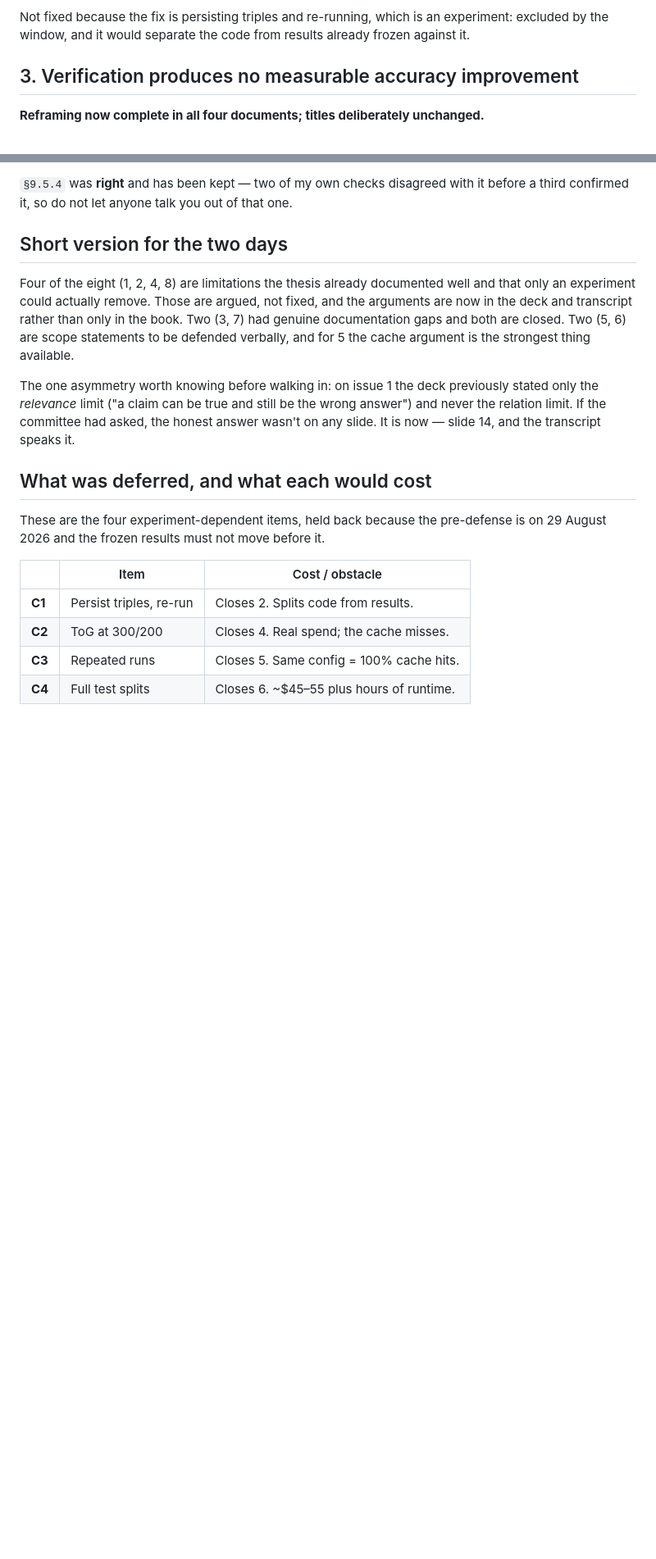
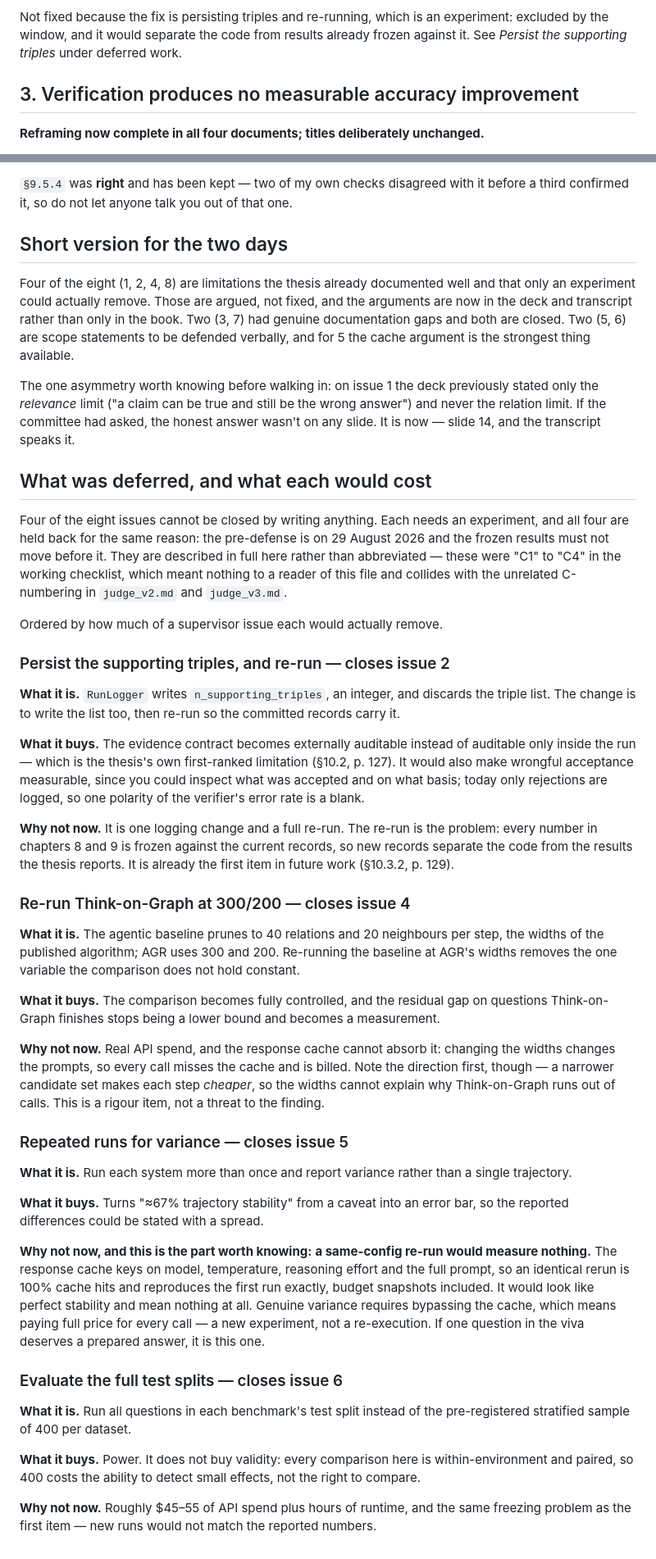
Before and after one commit to sakif-khan/agentic-graph-reasoning, a Markdown page: thesis_templates/feedbacks/paper_review_feedback.md, 2 parts joined by grey strips. Shown at 82% size. Drawn GitHub-style; blank space fills up the shorter version.

Commit message:
Better annotation.

```diff
--- a/thesis_templates/feedbacks/paper_review_feedback.md
+++ b/thesis_templates/feedbacks/paper_review_feedback.md
@@ -87,7 +87,8 @@ limitation rather than an evasion.
 
 Not fixed because the fix is persisting triples and re-running, which is
 an experiment: excluded by the window, and it would separate the code
-from results already frozen against it.
+from results already frozen against it. See *Persist the supporting
+triples* under deferred work.
 
 ## 3. Verification produces no measurable accuracy improvement
 
@@ -324,13 +328,79 @@ slide 14, and the transcript speaks it.
 
 ## What was deferred, and what each would cost
 
-These are the four experiment-dependent items, held back because the
+Four of the eight issues cannot be closed by writing anything. Each needs
+an experiment, and all four are held back for the same reason: the
 pre-defense is on 29 August 2026 and the frozen results must not move
-before it.
+before it. They are described in full here rather than abbreviated —
+these were "C1" to "C4" in the working checklist, which meant nothing to
+a reader of this file and collides with the unrelated C-numbering in
+`judge_v2.md` and `judge_v3.md`.
 
-| | Item | Cost / obstacle |
-|---|---|---|
-| **C1** | Persist triples, re-run | Closes 2. Splits code from results. |
-| **C2** | ToG at 300/200 | Closes 4. Real spend; the cache misses. |
-| **C3** | Repeated runs | Closes 5. Same config = 100% cache hits. |
-| **C4** | Full test splits | Closes 6. ~$45–55 plus hours of runtime. |
+Ordered by how much of a supervisor issue each would actually remove.
+
+### Persist the supporting triples, and re-run — closes issue 2
+
+**What it is.** `RunLogger` writes `n_supporting_triples`, an integer, and
+discards the triple list. The change is to write the list too, then re-run
+so the committed records carry it.
+
+**What it buys.** The evidence contract becomes externally auditable
+instead of auditable only inside the run — which is the thesis's own
+first-ranked limitation (§10.2, p. 127). It would also make wrongful
+acceptance measurable, since you could inspect what was accepted and on
+what basis; today only rejections are logged, so one polarity of the
+verifier's error rate is a blank.
+
+**Why not now.** It is one logging change and a full re-run. The re-run is
+the problem: every number in chapters 8 and 9 is frozen against the
+current records, so new records separate the code from the results the
+thesis reports. It is already the first item in future work
+(§10.3.2, p. 129).
+
+### Re-run Think-on-Graph at 300/200 — closes issue 4
+
+**What it is.** The agentic baseline prunes to 40 relations and 20
+neighbours per step, the widths of the published algorithm; AGR uses 300
+and 200. Re-running the baseline at AGR's widths removes the one variable
+the comparison does not hold constant.
+
+**What it buys.** The comparison becomes fully controlled, and the
+residual gap on questions Think-on-Graph finishes stops being a lower
+bound and becomes a measurement.
+
+**Why not now.** Real API spend, and the response cache cannot absorb it:
+changing the widths changes the prompts, so every call misses the cache
+and is billed. Note the direction first, though — a narrower candidate
+set makes each step *cheaper*, so the widths cannot explain why
+Think-on-Graph runs out of calls. This is a rigour item, not a threat to
+the finding.
+
+### Repeated runs for variance — closes issue 5
+
+**What it is.** Run each system more than once and report variance rather
+than a single trajectory.
+
+**What it buys.** Turns "≈67% trajectory stability" from a caveat into an
+error bar, so the reported differences could be stated with a spread.
+
+**Why not now, and this is the part worth knowing:** **a same-config
+re-run would measure nothing.** The response cache keys on model,
+temperature, reasoning effort and the full prompt, so an identical rerun
+is 100% cache hits and reproduces the first run exactly, budget snapshots
+included. It would look like perfect stability and mean nothing at all.
+Genuine variance requires bypassing the cache, which means paying full
+price for every call — a new experiment, not a re-execution. If one
+question in the viva deserves a prepared answer, it is this one.
+
+### Evaluate the full test splits — closes issue 6
+
+**What it is.** Run all questions in each benchmark's test split instead
+of the pre-registered stratified sample of 400 per dataset.
+
+**What it buys.** Power. It does not buy validity: every comparison here
+is within-environment and paired, so 400 costs the ability to detect
+small effects, not the right to compare.
+
+**Why not now.** Roughly $45–55 of API spend plus hours of runtime, and
+the same freezing problem as the first item — new runs would not match
+the reported numbers.
```
Also changed, not shown: other parts of thesis_templates/feedbacks/paper_review_feedback.md (+6 -3 lines).
